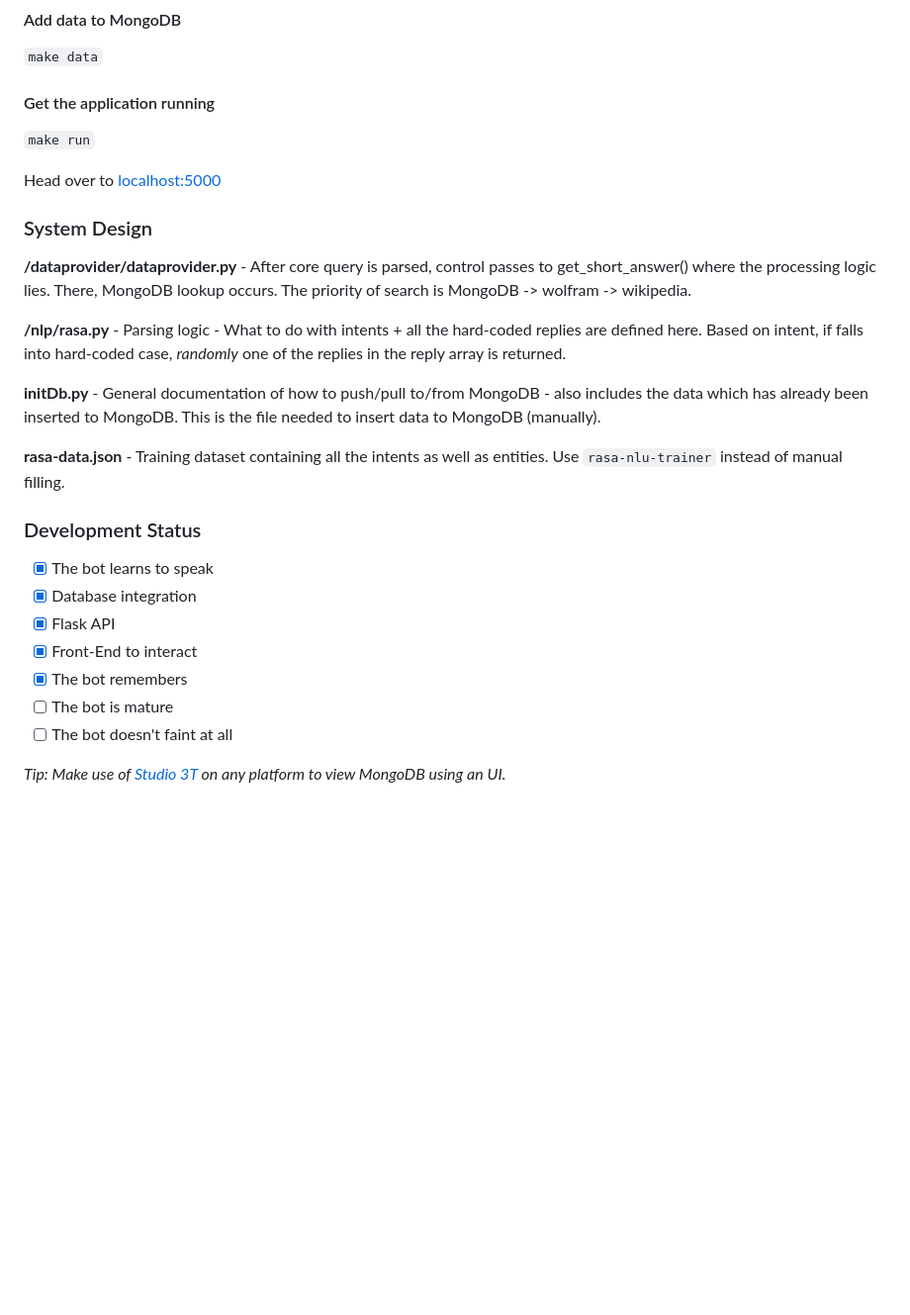
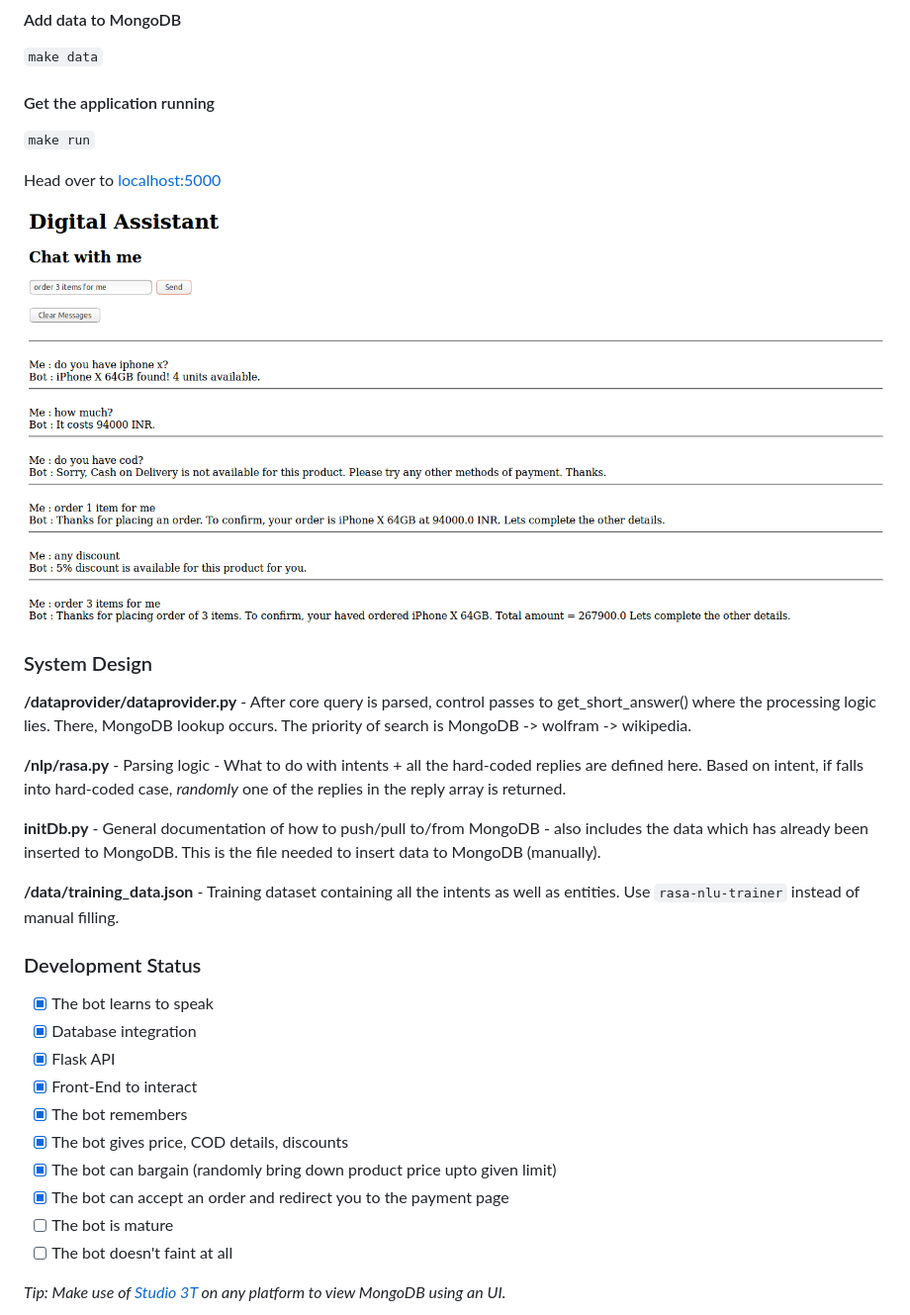
Before and after one commit to rounakdatta/digital-assistant, a Markdown page: README.md, the part around the change. Shown: that part at 99% size. Drawn GitHub-style; pictures changed too: media/v1.png (added); blank space fills up the shorter version.

Commit message:
cod, discount, bargain, ordering

````diff
--- a/README.md
+++ b/README.md
@@ -10,6 +10,8 @@
 
 Head over to [localhost:5000](http://localhost:5000)
 
+![Demo](https://raw.githubusercontent.com/rounakdatta/digital-assistant/master/media/v1.png)
+
 ### System Design
 
 **/dataprovider/dataprovider.py** - After core query is parsed, control passes to get_short_answer() where the processing logic lies. There, MongoDB lookup occurs. The priority of search is MongoDB -> wolfram -> wikipedia.
@@ -18,7 +20,7 @@ Head over to [localhost:5000](http://localhost:5000)
 
 **initDb.py** - General documentation of how to push/pull to/from MongoDB - also includes the data which has already been inserted to MongoDB. This is the file needed to insert data to MongoDB (manually).
 
-**rasa-data.json** - Training dataset containing all the intents as well as entities. Use ```rasa-nlu-trainer``` instead of manual filling.
+**/data/training_data.json** - Training dataset containing all the intents as well as entities. Use ```rasa-nlu-trainer``` instead of manual filling.
 
 ### Development Status
 
@@ -27,6 +29,9 @@ Head over to [localhost:5000](http://localhost:5000)
 - [x] Flask API
 - [x] Front-End to interact
 - [x] The bot remembers
+- [x] The bot gives price, COD details, discounts
+- [x] The bot can bargain (randomly bring down product price upto given limit)
+- [x] The bot can accept an order and redirect you to the payment page
 - [ ] The bot is mature
 - [ ] The bot doesn't faint at all
 
````
Also changed, not shown: 4 other files.
